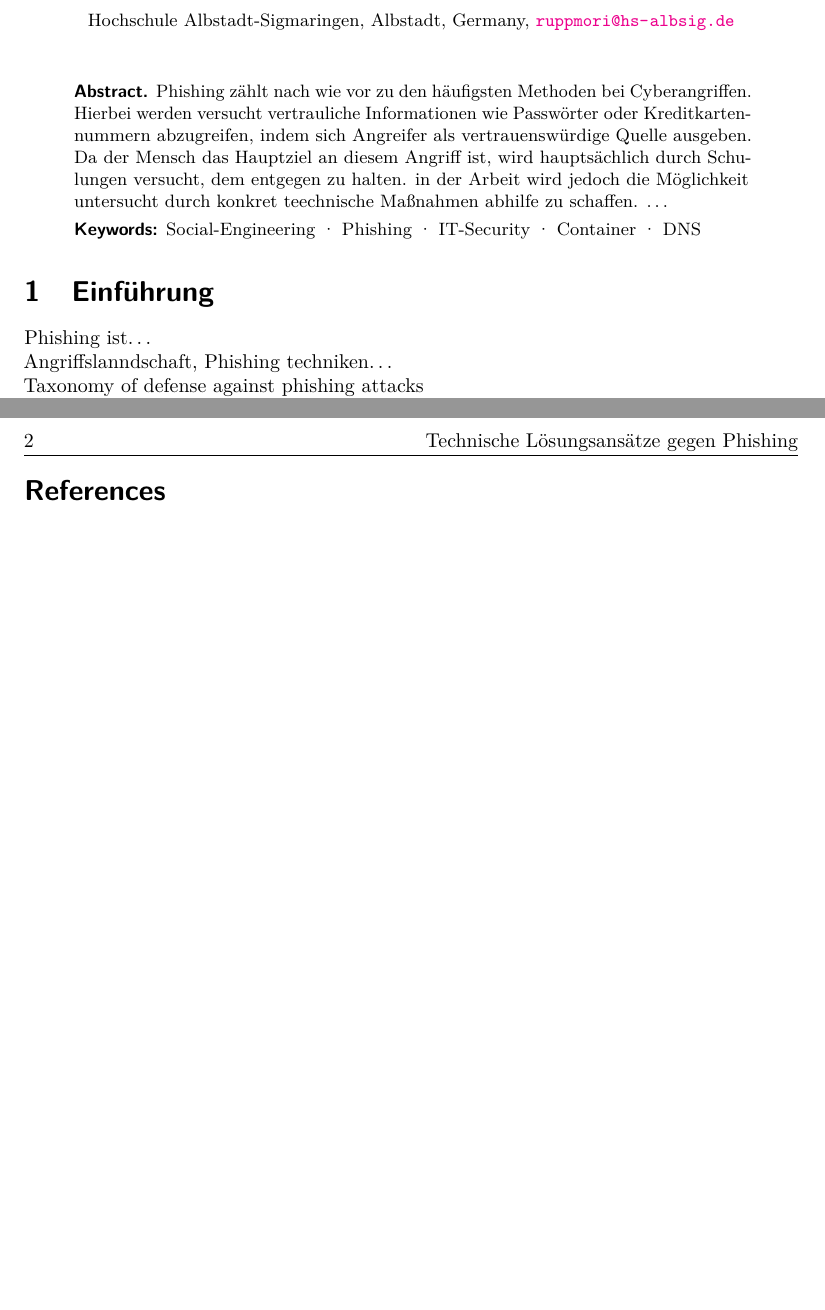
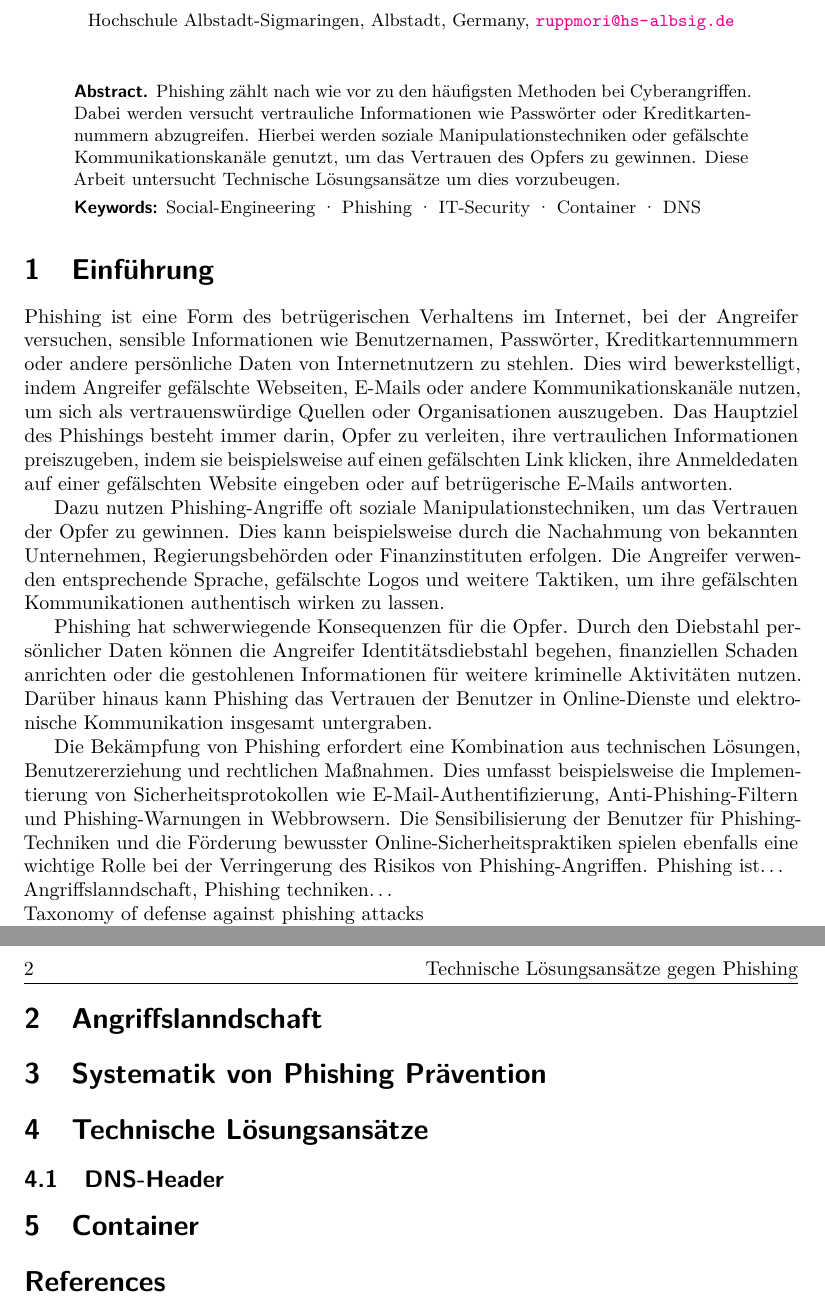
Before and after one commit to mauriceKalevra/social-engineering-term-paper, a LaTeX document (paper/iacrtrans-master/template.tex): two parts of pages 1 and 2 of 2, joined at a grey line, cut so that both start at the same text, the shorter picture padded with empty space. Compiled offline with pdfLaTeX.

Commit message:
intruduction

```diff
--- a/paper/iacrtrans-master/template.tex
+++ b/paper/iacrtrans-master/template.tex
@@ -42,16 +42,28 @@
 
 
 %%%% 6. ABSTRACT %%%%s
-\begin{abstract} Phishing zählt nach wie vor zu den häufigsten Methoden bei Cyberangriffen. Hierbei werden versucht vertrauliche Informationen wie Passwörter oder Kreditkartennummern abzugreifen, indem sich Angreifer als vertrauenswürdige Quelle ausgeben. Da der Mensch das Hauptziel an diesem Angriff ist, wird hauptsächlich durch Schulungen versucht, dem entgegen zu halten. in der Arbeit wird jedoch die Möglichkeit untersucht durch konkret teechnische Maßnahmen abhilfe zu schaffen. \dots   \end{abstract}
+\begin{abstract} Phishing zählt nach wie vor zu den häufigsten Methoden bei Cyberangriffen. Dabei werden versucht vertrauliche Informationen wie Passwörter oder Kreditkartennummern abzugreifen. Hierbei werden soziale Manipulationstechniken oder gefälschte Kommunikationskanäle genutzt, um das Vertrauen des Opfers zu gewinnen. Diese Arbeit untersucht Technische Lösungsansätze um dies vorzubeugen.  \end{abstract}
 
 %%%% 7. PAPER CONTENT %%%%
 \section{Einführung}
+Phishing ist eine Form des betrügerischen Verhaltens im Internet, bei der Angreifer versuchen, sensible Informationen wie Benutzernamen, Passwörter, Kreditkartennummern oder andere persönliche Daten von Internetnutzern zu stehlen. Dies wird bewerkstelligt, indem Angreifer gefälschte Webseiten, E-Mails oder andere Kommunikationskanäle nutzen, um sich als vertrauenswürdige Quellen oder Organisationen auszugeben. Das Hauptziel des Phishings besteht immer darin, Opfer zu verleiten, ihre vertraulichen Informationen preiszugeben, indem sie beispielsweise auf einen gefälschten Link klicken, ihre Anmeldedaten auf einer gefälschten Website eingeben oder auf betrügerische E-Mails antworten.
+
+Dazu nutzen Phishing-Angriffe oft soziale Manipulationstechniken, um das Vertrauen der Opfer zu gewinnen. Dies kann beispielsweise durch die Nachahmung von bekannten Unternehmen, Regierungsbehörden oder Finanzinstituten erfolgen. Die Angreifer verwenden entsprechende Sprache, gefälschte Logos und weitere Taktiken, um ihre gefälschten Kommunikationen authentisch wirken zu lassen.
+
+Phishing hat schwerwiegende Konsequenzen für die Opfer. Durch den Diebstahl persönlicher Daten können die Angreifer Identitätsdiebstahl begehen, finanziellen Schaden anrichten oder die gestohlenen Informationen für weitere kriminelle Aktivitäten nutzen. Darüber hinaus kann Phishing das Vertrauen der Benutzer in Online-Dienste und elektronische Kommunikation insgesamt untergraben.
+
+Die Bekämpfung von Phishing erfordert eine Kombination aus technischen Lösungen, Benutzererziehung und rechtlichen Maßnahmen. Dies umfasst beispielsweise die Implementierung von Sicherheitsprotokollen wie E-Mail-Authentifizierung, Anti-Phishing-Filtern und Phishing-Warnungen in Webbrowsern. Die Sensibilisierung der Benutzer für Phishing-Techniken und die Förderung bewusster Online-Sicherheitspraktiken spielen ebenfalls eine wichtige Rolle bei der Verringerung des Risikos von Phishing-Angriffen.
 Phishing ist\dots\\
 Angriffslanndschaft, Phishing techniken\dots\\
 Taxonomy of defense against phishing attacks\\
 Stand der Forschung etc\dots
 
 \newpage
+\section{Angriffslanndschaft}
+\section{Systematik von Phishing Prävention}
+\section{Technische Lösungsansätze}
+\subsection{DNS-Header}
+\section{Container}
 \bibliographystyle{alpha}
 \bibliography{ref.bib}
 \end{document}
```
Also changed, not shown: 1 other file.
